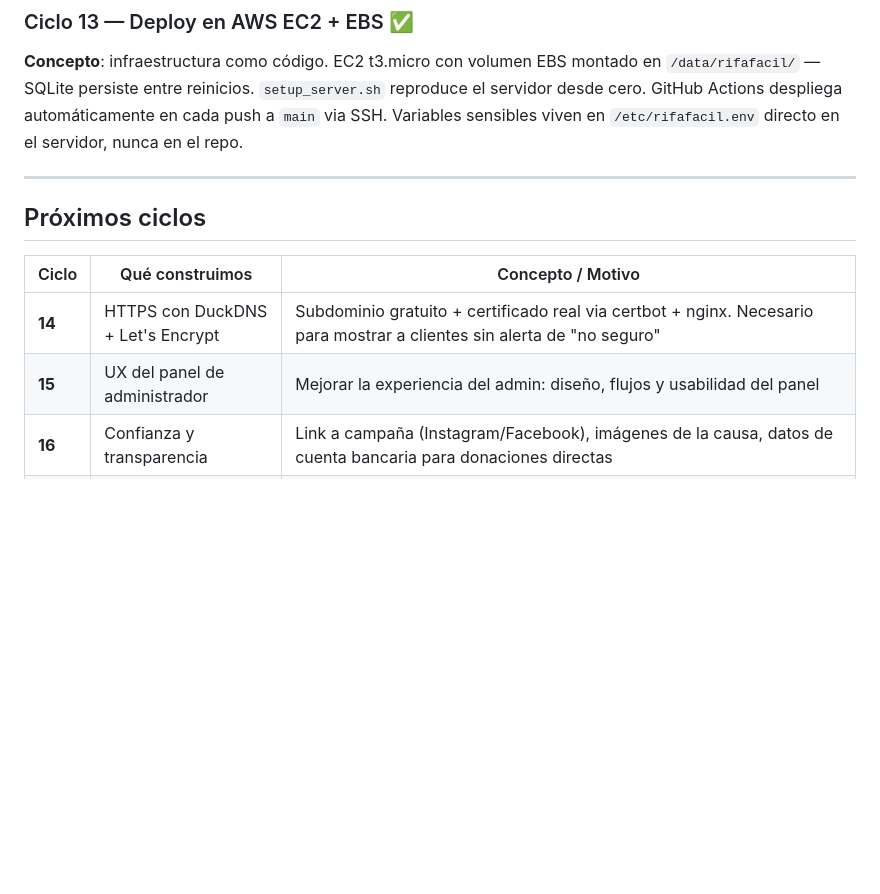
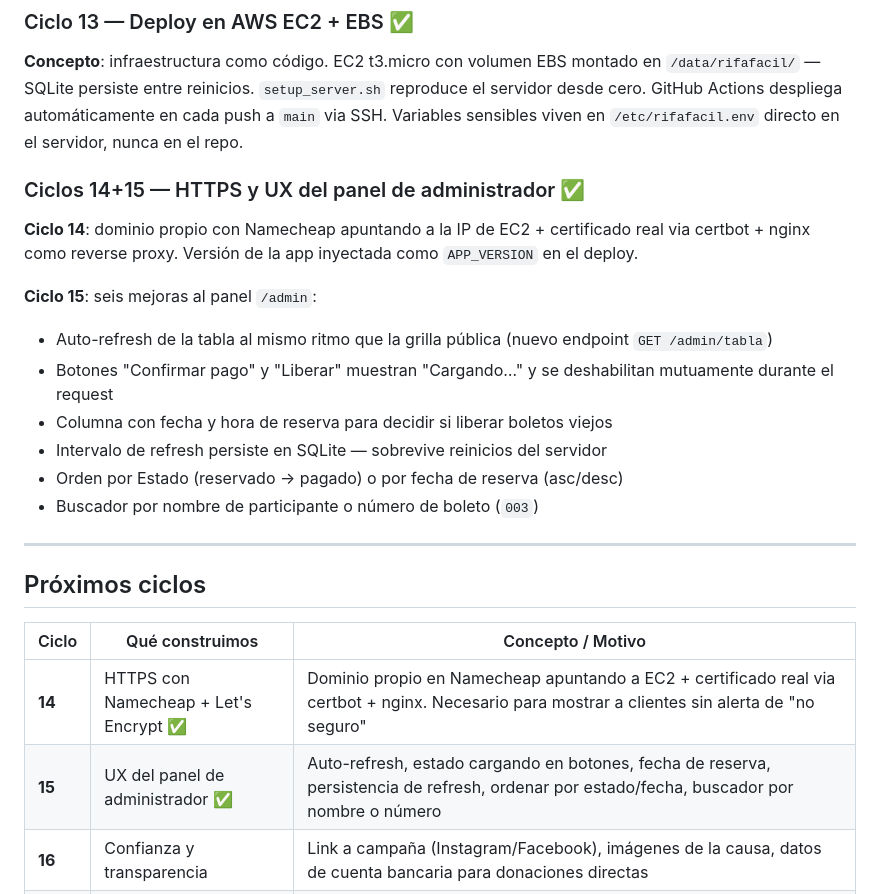
Before and after one commit to nsdelgadov/rifaFacil, a Markdown page: README.md, the part around the change. Drawn GitHub-style; blank space fills up the shorter version.

Commit message:
docs: marcar ciclos 14-15 completos y actualizar hoja de ruta
HTTPS via Namecheap + AWS (no DuckDNS, que no funcionó).

Co-Authored-By: Claude Sonnet 4.6 <noreply@anthropic.com>

```diff
--- a/README.md
+++ b/README.md
@@ -143,14 +143,26 @@ El admin confirma pagos y libera reservas desde `/admin`. HTMX actualiza solo la
 
 **Concepto**: infraestructura como código. EC2 t3.micro con volumen EBS montado en `/data/rifafacil/` — SQLite persiste entre reinicios. `setup_server.sh` reproduce el servidor desde cero. GitHub Actions despliega automáticamente en cada push a `main` via SSH. Variables sensibles viven en `/etc/rifafacil.env` directo en el servidor, nunca en el repo.
 
+### Ciclos 14+15 — HTTPS y UX del panel de administrador ✅
+
+**Ciclo 14**: dominio propio con Namecheap apuntando a la IP de EC2 + certificado real via certbot + nginx como reverse proxy. Versión de la app inyectada como `APP_VERSION` en el deploy.
+
+**Ciclo 15**: seis mejoras al panel `/admin`:
+- Auto-refresh de la tabla al mismo ritmo que la grilla pública (nuevo endpoint `GET /admin/tabla`)
+- Botones "Confirmar pago" y "Liberar" muestran "Cargando…" y se deshabilitan mutuamente durante el request
+- Columna con fecha y hora de reserva para decidir si liberar boletos viejos
+- Intervalo de refresh persiste en SQLite — sobrevive reinicios del servidor
+- Orden por Estado (reservado → pagado) o por fecha de reserva (asc/desc)
+- Buscador por nombre de participante o número de boleto (`003`)
+
 ---
 
 ## Próximos ciclos
 
 | Ciclo | Qué construimos | Concepto / Motivo |
 |-------|----------------|-------------------|
-| **14** | HTTPS con DuckDNS + Let's Encrypt | Subdominio gratuito + certificado real via certbot + nginx. Necesario para mostrar a clientes sin alerta de "no seguro" |
-| **15** | UX del panel de administrador | Mejorar la experiencia del admin: diseño, flujos y usabilidad del panel |
+| **14** | HTTPS con Namecheap + Let's Encrypt ✅ | Dominio propio en Namecheap apuntando a EC2 + certificado real via certbot + nginx. Necesario para mostrar a clientes sin alerta de "no seguro" |
+| **15** | UX del panel de administrador ✅ | Auto-refresh, estado cargando en botones, fecha de reserva, persistencia de refresh, ordenar por estado/fecha, buscador por nombre o número |
 | **16** | Confianza y transparencia | Link a campaña (Instagram/Facebook), imágenes de la causa, datos de cuenta bancaria para donaciones directas |
 | **17** | Selección múltiple de boletos | Elegir entre 1 y 10 boletos a la vez — flujo para quienes quieren aportar más |
 | **18** | Múltiples rifas — un solo admin | Soporte para más de una rifa activa en el mismo servidor, todas gestionadas por el mismo administrador |
```
